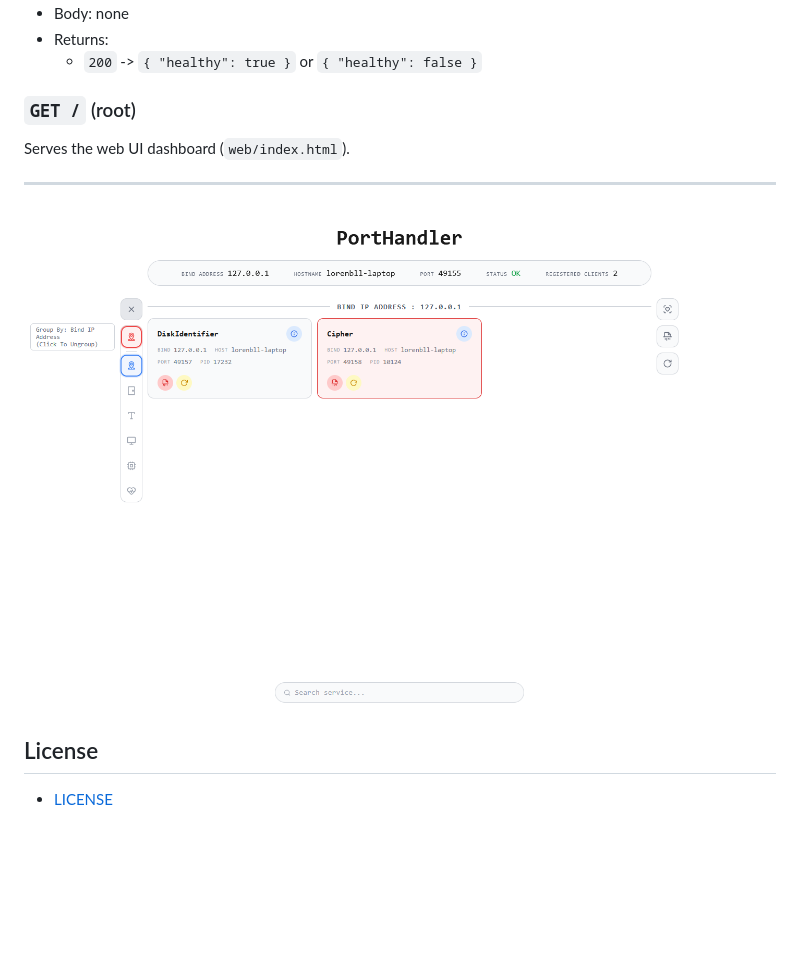
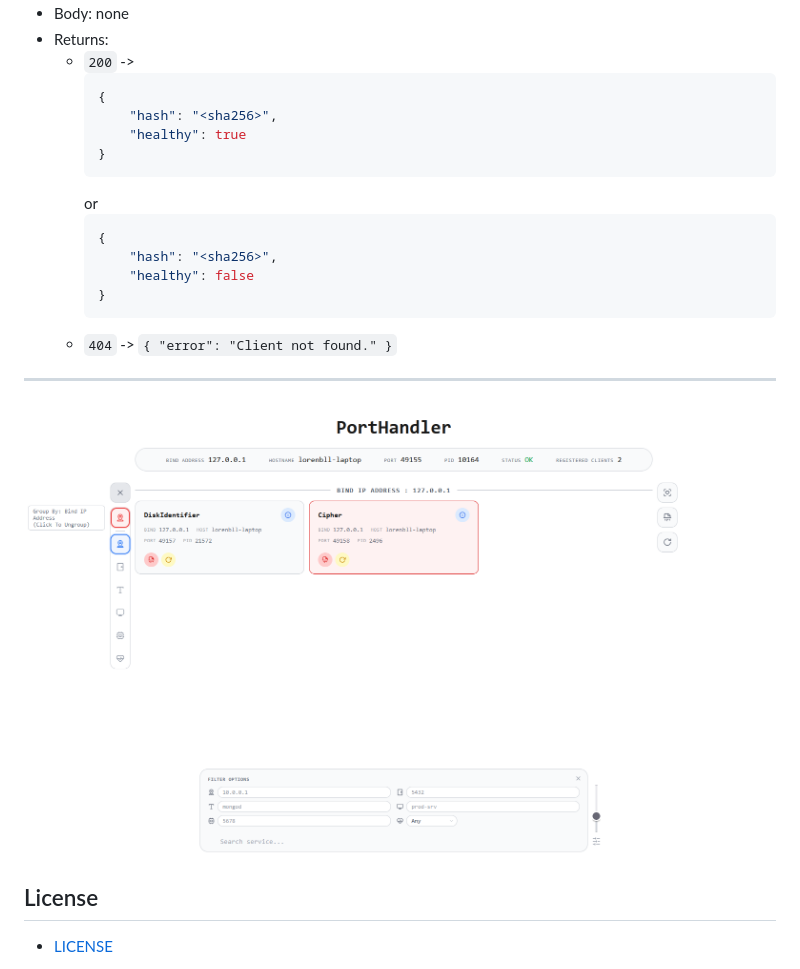
Before and after one commit to LorenBll/Akupara, a Markdown page: README.md, the part around the change printed below. Drawn GitHub-style; pictures changed too: docs/images/screenshot.png; blank space fills up the shorter version.

````diff
--- a/README.md
+++ b/README.md
@@ -158,9 +293,20 @@ Checks the health of a specific client by hash.
 - Body: none
 - Returns:
-	- `200` -> `{ "healthy": true }` or `{ "healthy": false }`
-
-### `GET /` (root)
-Serves the web UI dashboard (`web/index.html`).
+	- `200` ->
+		```json
+		{
+			"hash": "<sha256>",
+			"healthy": true
+		}
+		```
+		or
+		```json
+		{
+			"hash": "<sha256>",
+			"healthy": false
+		}
+		```
+	- `404` -> `{ "error": "Client not found." }`
 
 ---
 
````
Also changed, not shown: other parts of README.md (+174 -39 lines), 4 other files.
